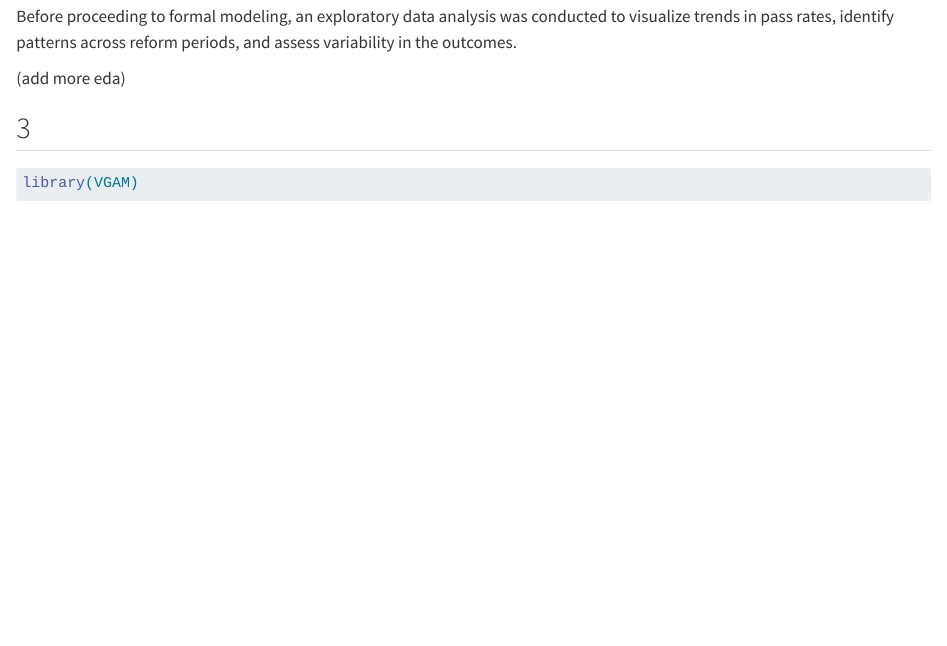
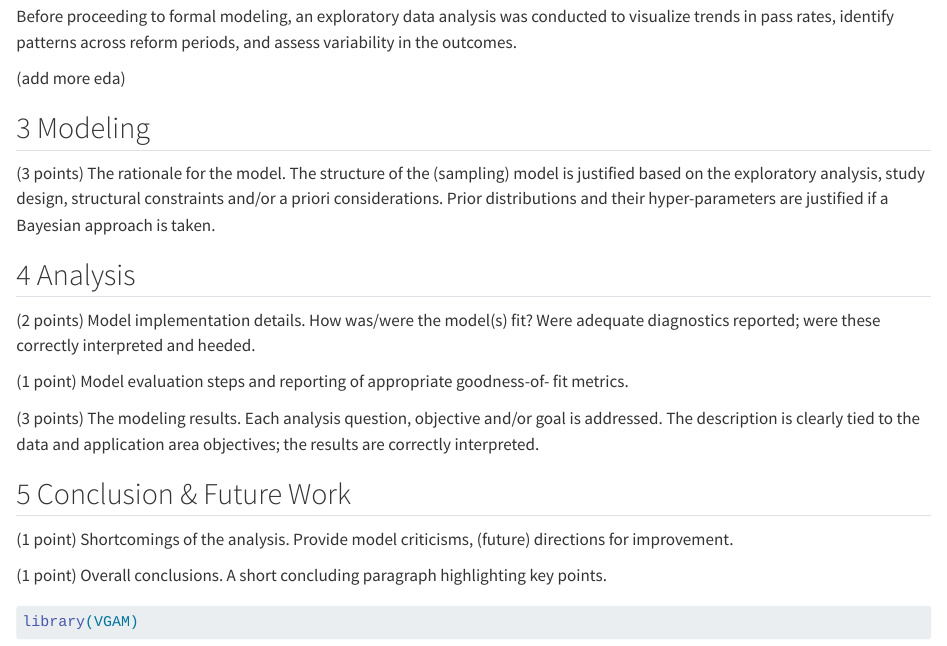
Before and after one commit to christinajleee/STA440, a Quarto document (finalreport.qmd): the page in a window 1100 px wide, from 980 px down. Rendered offline with R 4.5, knitr and Pandoc in place of Quarto, with nearby package versions; long lines of code are wrapped.

Commit message:
added sections

````diff
--- a/finalreport.qmd
+++ b/finalreport.qmd
@@ -27,7 +27,23 @@ Before proceeding to formal modeling, an exploratory data analysis was conducted
 
 (add more eda)
 
-## 3
+## 3 Modeling
+
+(3 points) The rationale for the model. The structure of the (sampling) model is justified based on the exploratory analysis, study design, structural constraints and/or a priori considerations. Prior distributions and their hyper-parameters are justified if a Bayesian approach is taken.
+
+## 4 Analysis
+
+(2 points) Model implementation details. How was/were the model(s) fit? Were adequate diagnostics reported; were these correctly interpreted and heeded.
+
+(1 point) Model evaluation steps and reporting of appropriate goodness-of- fit metrics.
+
+(3 points) The modeling results. Each analysis question, objective and/or goal is addressed. The description is clearly tied to the data and application area objectives; the results are correctly interpreted.
+
+## 5 Conclusion & Future Work
+
+(1 point) Shortcomings of the analysis. Provide model criticisms, (future) directions for improvement.
+
+(1 point) Overall conclusions. A short concluding paragraph highlighting key points.
 
 ```{r}
 library(VGAM)
````
